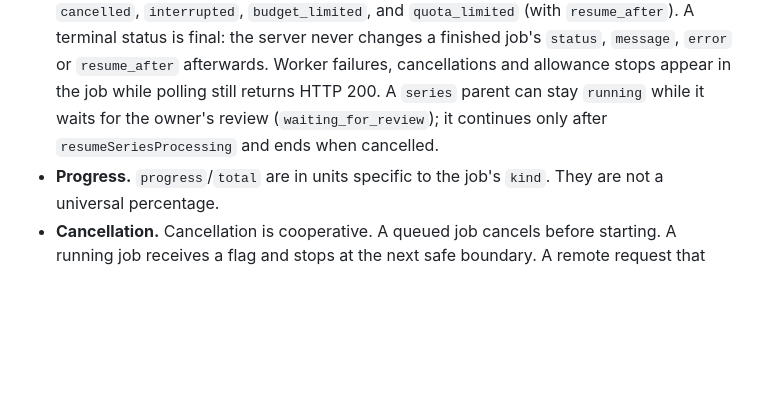
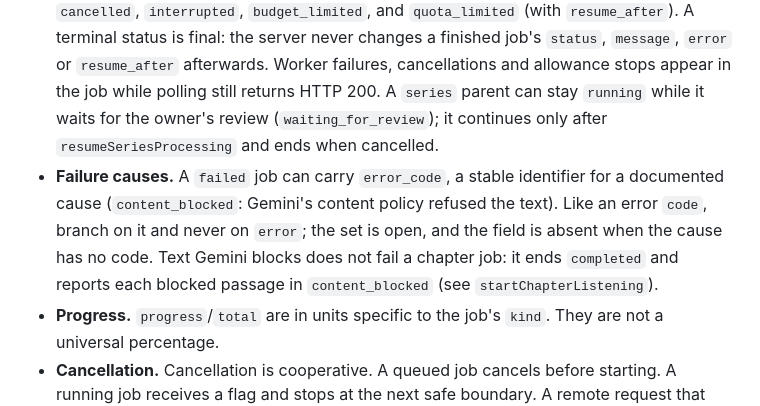
Before and after one commit to NicholasHazen/bardic, a Markdown page: docs/API.md, the part around the change. Drawn GitHub-style; blank space fills up the shorter version.

```diff
--- a/docs/API.md
+++ b/docs/API.md
@@ -111,6 +111,7 @@ Long work is queued as a durable job, and the response returns immediately with
 
 - **Following a job.** Poll `GET /api/jobs/{job_id}` (`getJob`) until the job's `status` is terminal; an unknown ID is 404 `job_not_found`. `GET /api/jobs` (optionally with `book_id`) lists jobs, newest first; `active=true` returns every queued or running job with no bound. Series runs also have their own runs endpoint. `./bardicctl` relies on the list route, and on the response being a bare list.
 - **Statuses.** `queued` and `running` are active. Terminal statuses are `completed`, `failed`, `cancelled`, `interrupted`, `budget_limited`, and `quota_limited` (with `resume_after`). A terminal status is final: the server never changes a finished job's `status`, `message`, `error` or `resume_after` afterwards. Worker failures, cancellations and allowance stops appear in the job while polling still returns HTTP 200. A `series` parent can stay `running` while it waits for the owner's review (`waiting_for_review`); it continues only after `resumeSeriesProcessing` and ends when cancelled.
+- **Failure causes.** A `failed` job can carry `error_code`, a stable identifier for a documented cause (`content_blocked`: Gemini's content policy refused the text). Like an error `code`, branch on it and never on `error`; the set is open, and the field is absent when the cause has no code. Text Gemini blocks does not fail a chapter job: it ends `completed` and reports each blocked passage in `content_blocked` (see `startChapterListening`).
 - **Progress.** `progress`/`total` are in units specific to the job's `kind`. They are not a universal percentage.
 - **Cancellation.** Cancellation is cooperative. A queued job cancels before starting. A running job receives a flag and stops at the next safe boundary. A remote request that was already sent can still complete, and be billed, after cancellation. Validated outputs and completed audio are retained.
 - **Restart.** On a server restart, incomplete jobs become `interrupted`. To resume, call the relevant analyze, render, listen, pipeline or process operation again. Do not try to revive an old job ID.
```
Also changed, not shown: docs/ROADMAP.md (+1 -0 lines).
